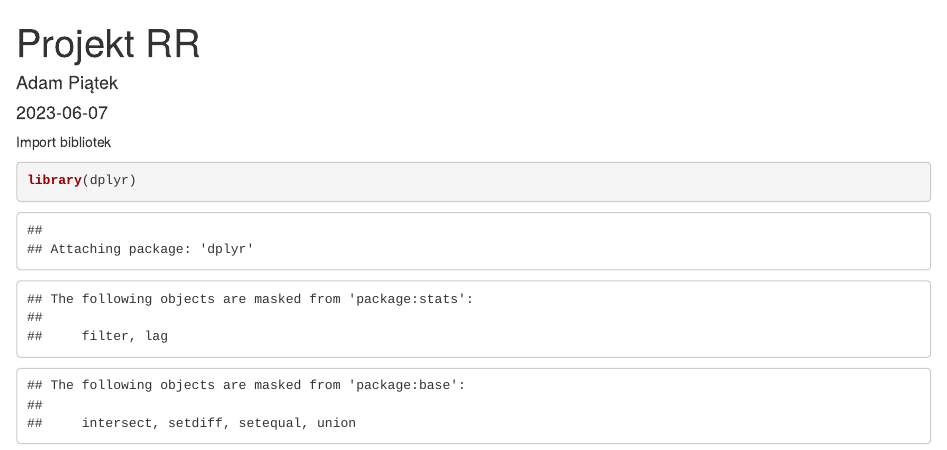
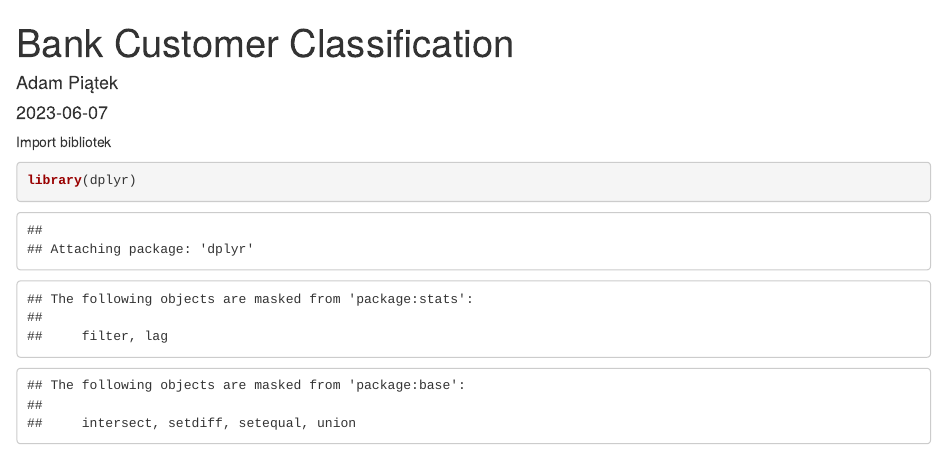
Before and after one commit to adamm553/Bank_customers_classification, an R Markdown document (Customer_classifiaction.Rmd): the page in a window 1100 px wide, from its top. Rendered offline with R 4.5, knitr and Pandoc, with nearby package versions; some code elsewhere in the file could not run offline.

Commit message:
Update Customer_classifiaction.Rmd

```diff
--- a/Customer_classifiaction.Rmd
+++ b/Customer_classifiaction.Rmd
@@ -1,5 +1,5 @@
 ---
-title: "Projekt RR"
+title: "Bank Customer Classification"
 author: "Adam Piątek"
 date: "2023-06-07"
 output: html_document
```
